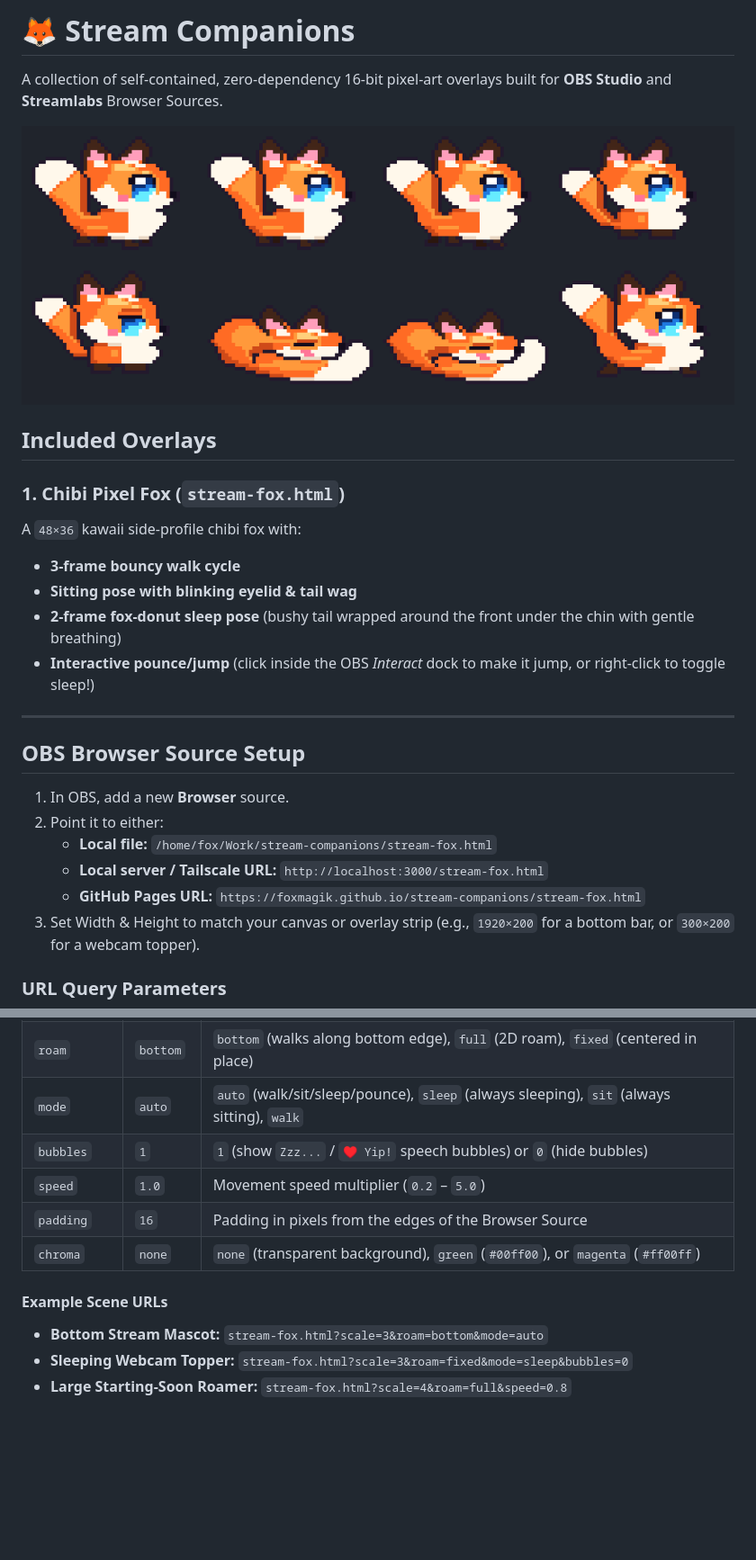
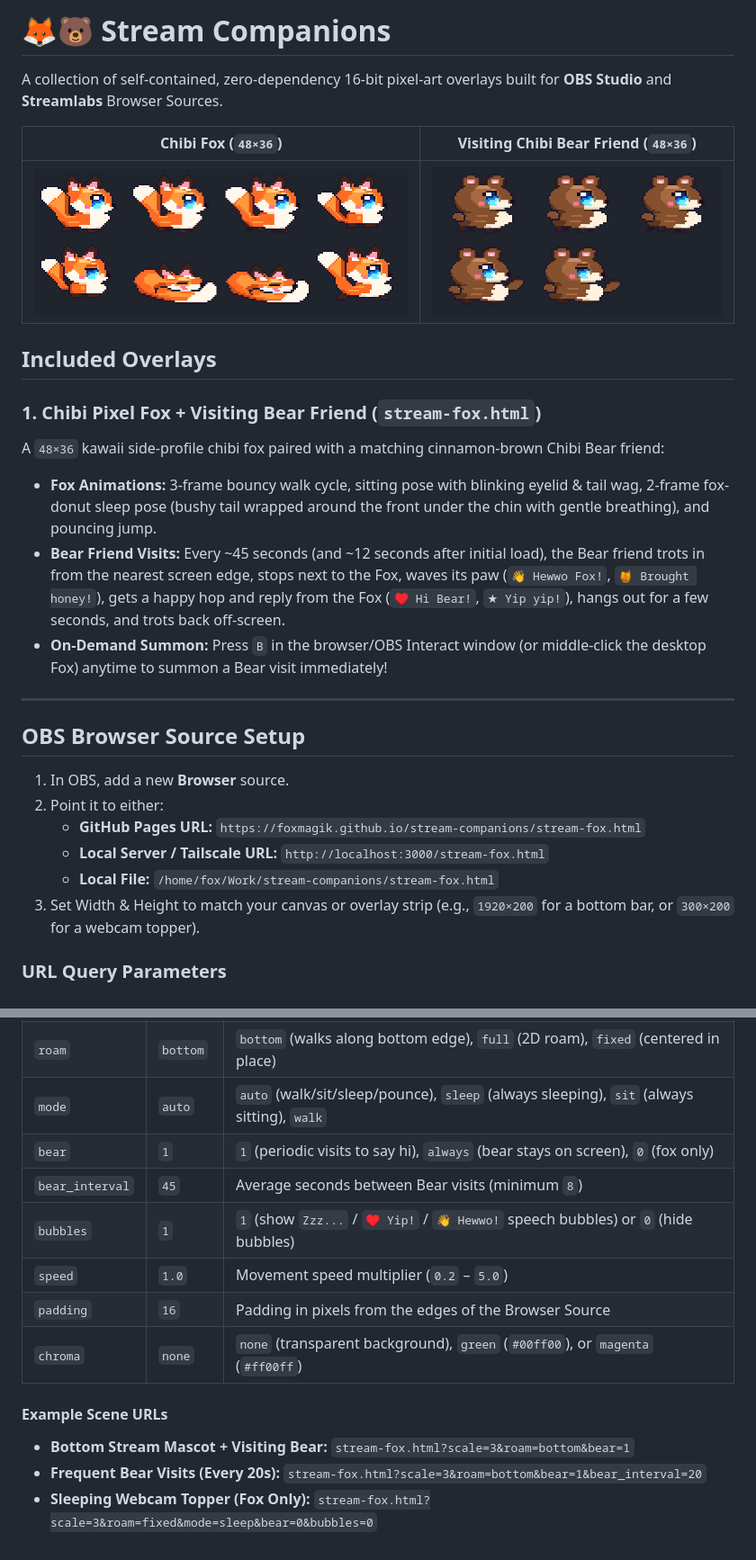
Before and after one commit to FoxMagik/stream-companions, a Markdown page: README.md, 2 parts joined by grey strips. Shown at 90% size. GitHub-like rendering; pictures changed too: assets/bear-spritesheet.png (added); blank space fills up the shorter version.

Commit message:
Add matching 16-bit Chibi Bear friend that visits to wave and say hi to the Fox

```diff
--- a/README.md
+++ b/README.md
@@ -1,17 +1,18 @@
-# 🦊 Stream Companions
+# 🦊🐻 Stream Companions
 
 A collection of self-contained, zero-dependency 16-bit pixel-art overlays built for **OBS Studio** and **Streamlabs** Browser Sources.
 
-![Chibi Fox Sprite Sheet](assets/fox-spritesheet.png)
+| Chibi Fox (`48×36`) | Visiting Chibi Bear Friend (`48×36`) |
+| :---: | :---: |
+| ![Chibi Fox Sprite Sheet](assets/fox-spritesheet.png) | ![Chibi Bear Sprite Sheet](assets/bear-spritesheet.png) |
 
 ## Included Overlays
 
-### 1. Chibi Pixel Fox (`stream-fox.html`)
-A `48×36` kawaii side-profile chibi fox with:
-- **3-frame bouncy walk cycle**
-- **Sitting pose with blinking eyelid & tail wag**
-- **2-frame fox-donut sleep pose** (bushy tail wrapped around the front under the chin with gentle breathing)
-- **Interactive pounce/jump** (click inside the OBS *Interact* dock to make it jump, or right-click to toggle sleep!)
+### 1. Chibi Pixel Fox + Visiting Bear Friend (`stream-fox.html`)
+A `48×36` kawaii side-profile chibi fox paired with a matching cinnamon-brown Chibi Bear friend:
+- **Fox Animations:** 3-frame bouncy walk cycle, sitting pose with blinking eyelid & tail wag, 2-frame fox-donut sleep pose (bushy tail wrapped around the front under the chin with gentle breathing), and pouncing jump.
+- **Bear Friend Visits:** Every ~45 seconds (and ~12 seconds after initial load), the Bear friend trots in from the nearest screen edge, stops next to the Fox, waves its paw (`👋 Hewwo Fox!`, `🍯 Brought honey!`), gets a happy hop and reply from the Fox (`♥ Hi Bear!`, `★ Yip yip!`), hangs out for a few seconds, and trots back off-screen.
+- **On-Demand Summon:** Press `B` in the browser/OBS Interact window (or middle-click the desktop Fox) anytime to summon a Bear visit immediately!
 
 ---
 
@@ -19,9 +20,9 @@ A `48×36` kawaii side-profile chibi fox with:
 
 1. In OBS, add a new **Browser** source.
 2. Point it to either:
-   - **Local file:** `/home/fox/Work/stream-companions/stream-fox.html`
-   - **Local server / Tailscale URL:** `http://localhost:3000/stream-fox.html`
    - **GitHub Pages URL:** `https://foxmagik.github.io/stream-companions/stream-fox.html`
+   - **Local Server / Tailscale URL:** `http://localhost:3000/stream-fox.html`
+   - **Local File:** `/home/fox/Work/stream-companions/stream-fox.html`
 3. Set Width & Height to match your canvas or overlay strip (e.g., `1920×200` for a bottom bar, or `300×200` for a webcam topper).
 
 ### URL Query Parameters
@@ -33,12 +34,14 @@ Customize `stream-fox.html` per scene without editing code:
 | `scale` | `3` | Integer pixel scale (`2` = `96×72` px, `3` = `144×108` px, `4` = `192×144` px) |
 | `roam` | `bottom` | `bottom` (walks along bottom edge), `full` (2D roam), `fixed` (centered in place) |
 | `mode` | `auto` | `auto` (walk/sit/sleep/pounce), `sleep` (always sleeping), `sit` (always sitting), `walk` |
-| `bubbles` | `1` | `1` (show `Zzz...` / `♥ Yip!` speech bubbles) or `0` (hide bubbles) |
+| `bear` | `1` | `1` (periodic visits to say hi), `always` (bear stays on screen), `0` (fox only) |
+| `bear_interval` | `45` | Average seconds between Bear visits (minimum `8`) |
+| `bubbles` | `1` | `1` (show `Zzz...` / `♥ Yip!` / `👋 Hewwo!` speech bubbles) or `0` (hide bubbles) |
 | `speed` | `1.0` | Movement speed multiplier (`0.2` – `5.0`) |
 | `padding` | `16` | Padding in pixels from the edges of the Browser Source |
 | `chroma` | `none` | `none` (transparent background), `green` (`#00ff00`), or `magenta` (`#ff00ff`) |
 
 #### Example Scene URLs
-- **Bottom Stream Mascot:** `stream-fox.html?scale=3&roam=bottom&mode=auto`
-- **Sleeping Webcam Topper:** `stream-fox.html?scale=3&roam=fixed&mode=sleep&bubbles=0`
-- **Large Starting-Soon Roamer:** `stream-fox.html?scale=4&roam=full&speed=0.8`
+- **Bottom Stream Mascot + Visiting Bear:** `stream-fox.html?scale=3&roam=bottom&bear=1`
+- **Frequent Bear Visits (Every 20s):** `stream-fox.html?scale=3&roam=bottom&bear=1&bear_interval=20`
+- **Sleeping Webcam Topper (Fox Only):** `stream-fox.html?scale=3&roam=fixed&mode=sleep&bear=0&bubbles=0`
```
Also changed, not shown: 2 other files.
